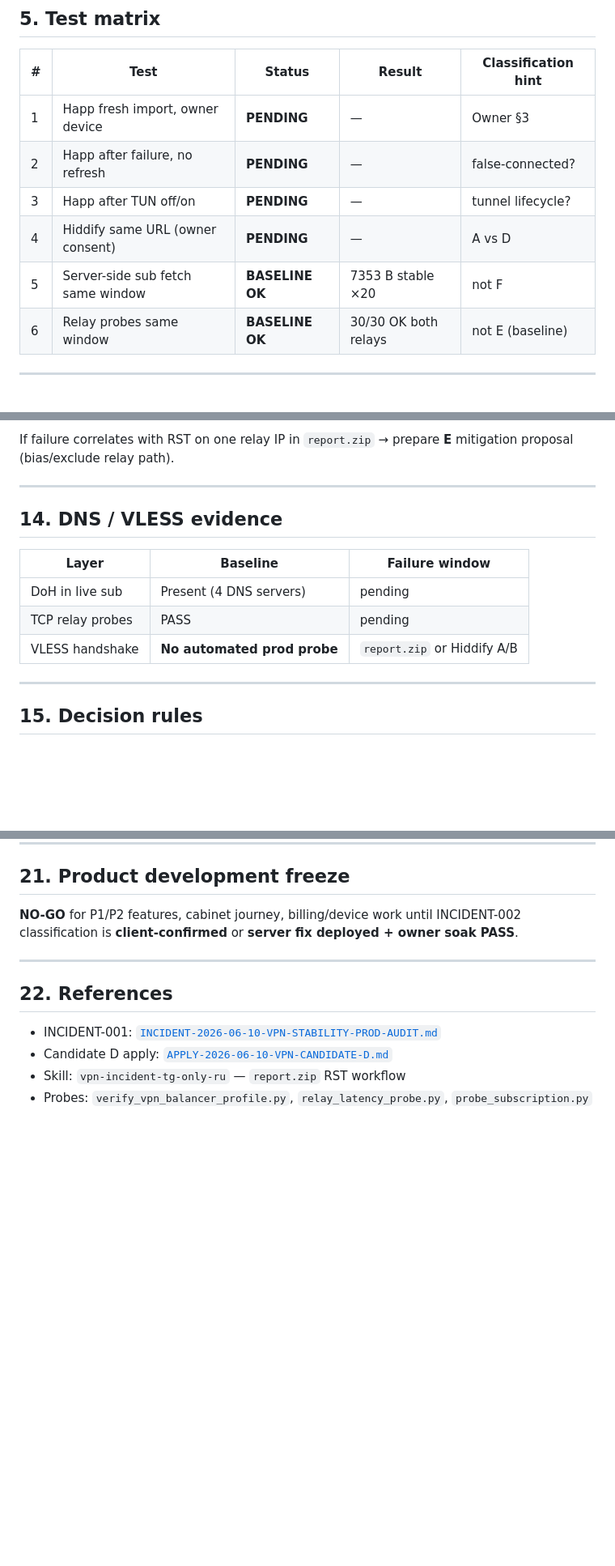
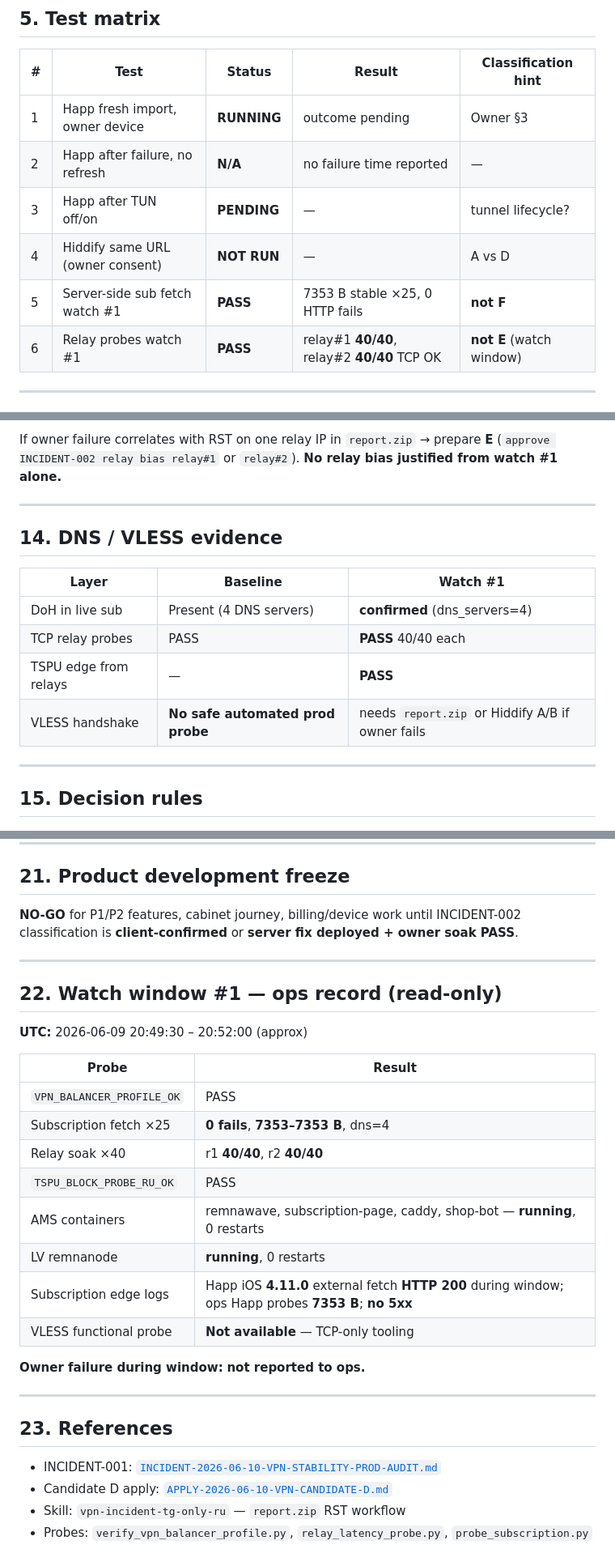
Before and after one commit to bender48-sudo/BenderKVN, a Markdown page: docs/INCIDENT-2026-06-10-VPN-ACTIVE-FAILURE-CAPTURE.md, 3 parts joined by grey strips. Shown at 81% size. Rendered like a GitHub page; blank space fills up the shorter version.

```diff
--- a/docs/INCIDENT-2026-06-10-VPN-ACTIVE-FAILURE-CAPTURE.md
+++ b/docs/INCIDENT-2026-06-10-VPN-ACTIVE-FAILURE-CAPTURE.md
@@ -116,12 +117,12 @@ Repo tooling (`relay_latency_probe.py`, `tspu_block_probe_ru.py`) uses **TCP con
 
 | # | Test | Status | Result | Classification hint |
 |---|------|--------|--------|---------------------|
-| 1 | Happ fresh import, owner device | **PENDING** | — | Owner §3 |
-| 2 | Happ after failure, no refresh | **PENDING** | — | false-connected? |
+| 1 | Happ fresh import, owner device | **RUNNING** | outcome pending | Owner §3 |
+| 2 | Happ after failure, no refresh | **N/A** | no failure time reported | — |
 | 3 | Happ after TUN off/on | **PENDING** | — | tunnel lifecycle? |
-| 4 | Hiddify same URL (owner consent) | **PENDING** | — | A vs D |
-| 5 | Server-side sub fetch same window | **BASELINE OK** | 7353 B stable ×20 | not F |
-| 6 | Relay probes same window | **BASELINE OK** | 30/30 OK both relays | not E (baseline) |
+| 4 | Hiddify same URL (owner consent) | **NOT RUN** | — | A vs D |
+| 5 | Server-side sub fetch watch #1 | **PASS** | 7353 B stable ×25, 0 HTTP fails | **not F** |
+| 6 | Relay probes watch #1 | **PASS** | relay#1 **40/40**, relay#2 **40/40** TCP OK | **not E** (watch window) |
 
 ---
 
@@ -201,15 +212,16 @@ Baseline (§6): subscription edge healthy; no container restarts; Happ-class fet
 
-If failure correlates with RST on one relay IP in `report.zip` → prepare **E** mitigation proposal (bias/exclude relay path).
+If owner failure correlates with RST on one relay IP in `report.zip` → prepare **E** (`approve INCIDENT-002 relay bias relay#1` or `relay#2`). **No relay bias justified from watch #1 alone.**
 
 ---
 
 ## 14. DNS / VLESS evidence
 
-| Layer | Baseline | Failure window |
-|-------|----------|----------------|
-| DoH in live sub | Present (4 DNS servers) | pending |
-| TCP relay probes | PASS | pending |
-| VLESS handshake | **No automated prod probe** | `report.zip` or Hiddify A/B |
+| Layer | Baseline | Watch #1 |
+|-------|----------|----------|
+| DoH in live sub | Present (4 DNS servers) | **confirmed** (dns_servers=4) |
+| TCP relay probes | PASS | **PASS** 40/40 each |
+| TSPU edge from relays | — | **PASS** |
+| VLESS handshake | **No safe automated prod probe** | needs `report.zip` or Hiddify A/B if owner fails |
 
 ---
 
@@ -304,7 +318,26 @@ If failure correlates with RST on one relay IP in `report.zip` → prepare **E**
 
 ---
 
-## 22. References
+## 22. Watch window #1 — ops record (read-only)
+
+**UTC:** 2026-06-09 20:49:30 – 20:52:00 (approx)
+
+| Probe | Result |
+|-------|--------|
+| `VPN_BALANCER_PROFILE_OK` | PASS |
+| Subscription fetch ×25 | **0 fails**, **7353–7353 B**, dns=4 |
+| Relay soak ×40 | r1 **40/40**, r2 **40/40** |
+| `TSPU_BLOCK_PROBE_RU_OK` | PASS |
+| AMS containers | remnawave, subscription-page, caddy, shop-bot — **running**, 0 restarts |
+| LV remnanode | **running**, 0 restarts |
+| Subscription edge logs | Happ iOS **4.11.0** external fetch **HTTP 200** during window; ops Happ probes **7353 B**; **no 5xx** |
+| VLESS functional probe | **Not available** — TCP-only tooling |
+
+**Owner failure during window:** **not reported to ops.**
+
+---
+
+## 23. References
 
 - INCIDENT-001: [`INCIDENT-2026-06-10-VPN-STABILITY-PROD-AUDIT.md`](INCIDENT-2026-06-10-VPN-STABILITY-PROD-AUDIT.md)
 - Candidate D apply: [`APPLY-2026-06-10-VPN-CANDIDATE-D.md`](APPLY-2026-06-10-VPN-CANDIDATE-D.md)
```
Also changed, not shown: other parts of docs/INCIDENT-2026-06-10-VPN-ACTIVE-FAILURE-CAPTURE.md (+35 -22 lines).
